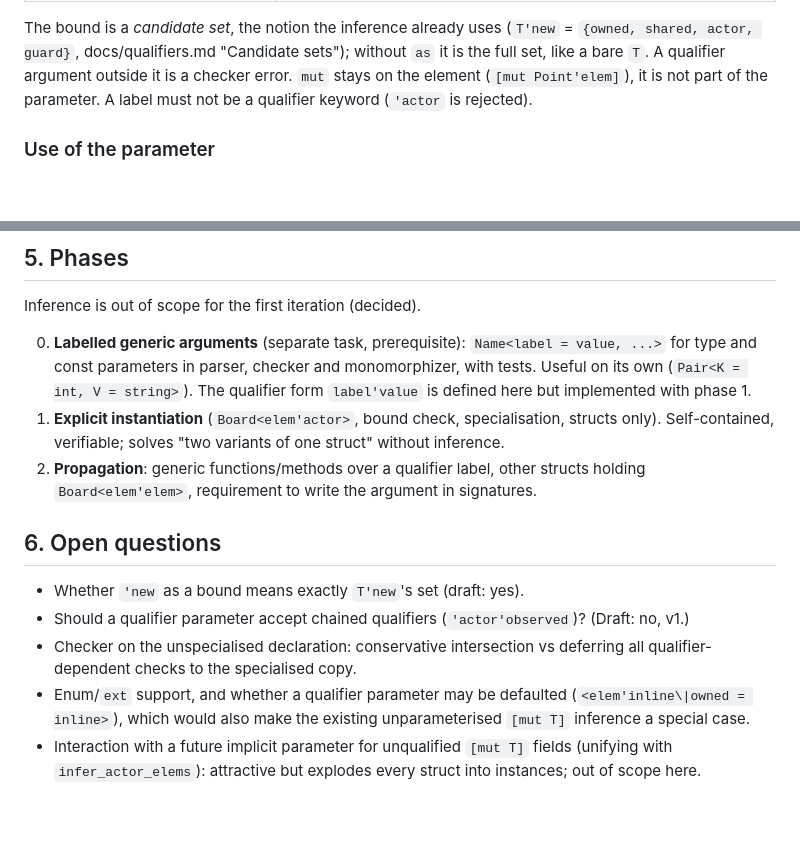
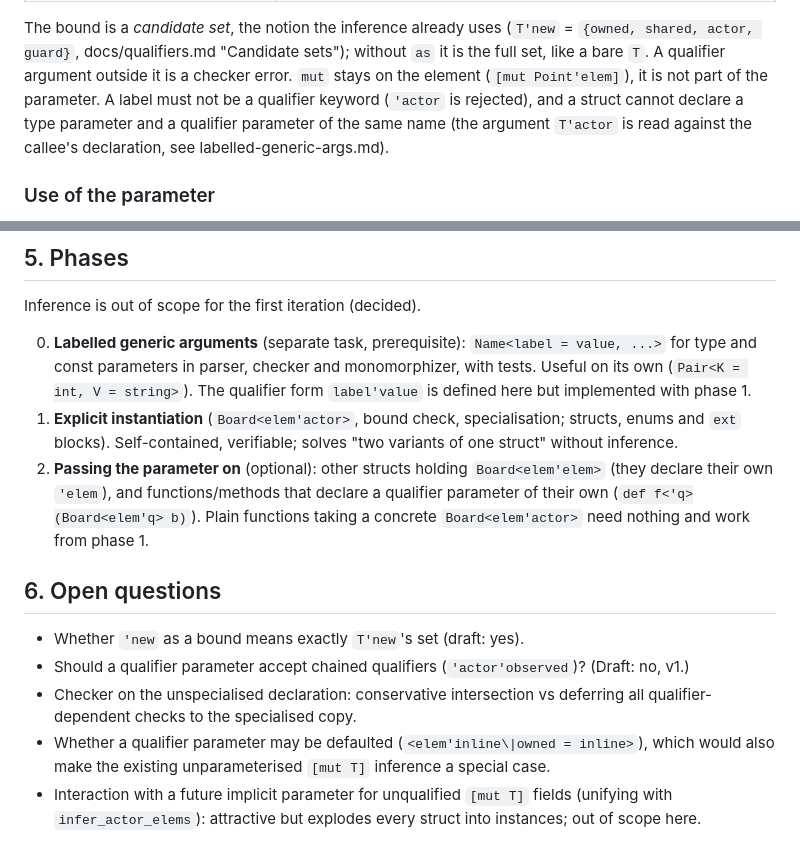
Before and after one commit to mlanoe/boring, a Markdown page: docs/design-notes/qualifier-generic-params.md, 2 parts joined by grey strips. Drawn GitHub-style; blank space fills up the shorter version.

```diff
--- a/docs/design-notes/qualifier-generic-params.md
+++ b/docs/design-notes/qualifier-generic-params.md
@@ -42,7 +42,7 @@ The bound is a *candidate set*, the notion the inference already uses (`T'new` =
 actor, guard}`, docs/qualifiers.md "Candidate sets"); without `as` it is the full set, like a bare
 `T`. A qualifier argument outside it is a checker error. `mut` stays on the element
 (`[mut Point'elem]`), it is not part of the parameter. A label must not be a qualifier keyword
-(`'actor` is rejected).
+(`'actor` is rejected), and a struct cannot declare a type parameter and a qualifier parameter of the same name (the argument `T'actor` is read against the callee's declaration, see labelled-generic-args.md).
 
 ### Use of the parameter
 
@@ -186,10 +212,12 @@ Inference is out of scope for the first iteration (decided).
    and const parameters in parser, checker and monomorphizer, with tests. Useful on its own
    (`Pair<K = int, V = string>`). The qualifier form `label'value` is defined here but implemented
    with phase 1.
-1. **Explicit instantiation** (`Board<elem'actor>`, bound check, specialisation, structs only).
+1. **Explicit instantiation** (`Board<elem'actor>`, bound check, specialisation; structs, enums and `ext` blocks).
    Self-contained, verifiable; solves "two variants of one struct" without inference.
-2. **Propagation**: generic functions/methods over a qualifier label, other structs holding
-   `Board<elem'elem>`, requirement to write the argument in signatures.
+2. **Passing the parameter on** (optional): other structs holding `Board<elem'elem>` (they declare
+   their own `'elem`), and functions/methods that declare a qualifier parameter of their own
+   (`def f<'q>(Board<elem'q> b)`). Plain functions taking a concrete `Board<elem'actor>` need
+   nothing and work from phase 1.
 
 ## 6. Open questions
 
@@ -197,7 +225,7 @@ Inference is out of scope for the first iteration (decided).
 - Should a qualifier parameter accept chained qualifiers (`'actor'observed`)? (Draft: no, v1.)
 - Checker on the unspecialised declaration: conservative intersection vs deferring all
   qualifier-dependent checks to the specialised copy.
-- Enum/`ext` support, and whether a qualifier parameter may be defaulted (`<elem'inline\|owned = inline>`),
+- Whether a qualifier parameter may be defaulted (`<elem'inline\|owned = inline>`),
   which would also make the existing unparameterised `[mut T]` inference a special case.
 - Interaction with a future implicit parameter for unqualified `[mut T]` fields (unifying with
   `infer_actor_elems`): attractive but explodes every struct into instances; out of scope here.
```
Also changed, not shown: other parts of docs/design-notes/qualifier-generic-params.md (+35 -9 lines), docs/design-notes/labelled-generic-args.md (added, +103 -0 lines).
